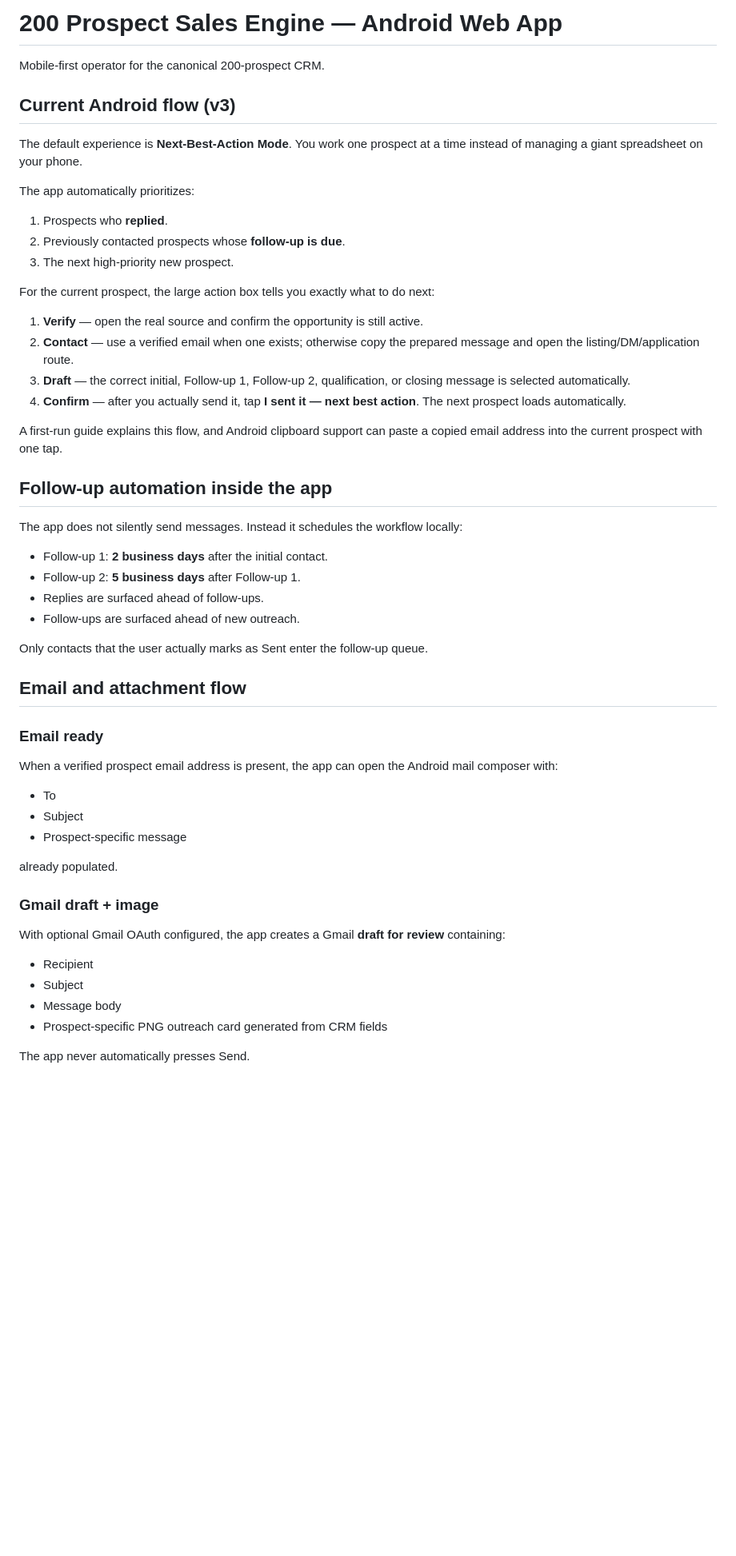
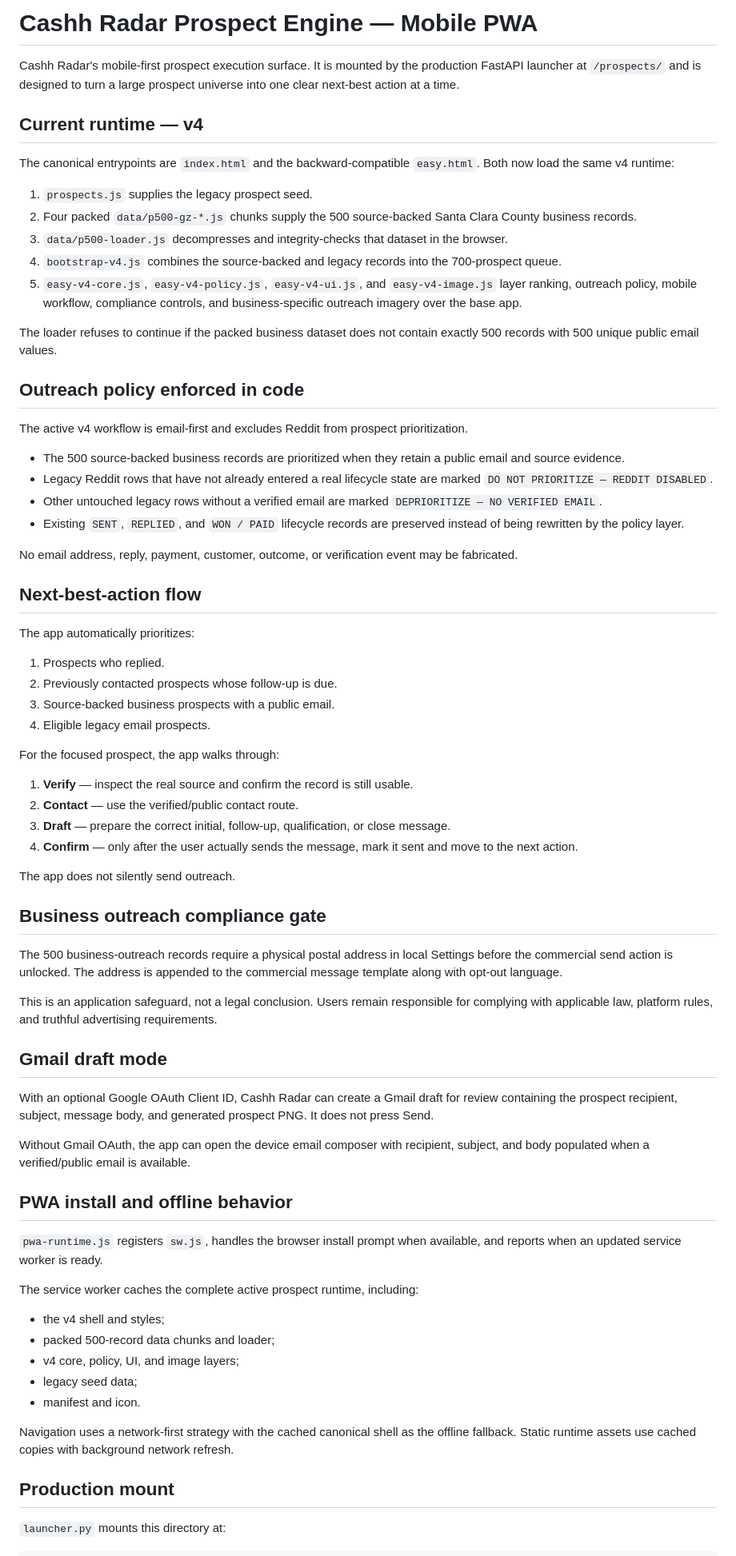
Before and after one commit to anastaysia94-sudo/cashh-radar, a Markdown page: prospect-android-app/README.md, the part around one of its changes. Shown at 80% size. Rendered like a GitHub page; blank space fills up the shorter version.

Commit message:
Document current prospect v4 runtime and policy

```diff
--- a/prospect-android-app/README.md
+++ b/prospect-android-app/README.md
@@ -1,57 +1,75 @@
-# 200 Prospect Sales Engine — Android Web App
+# Cashh Radar Prospect Engine — Mobile PWA
 
-Mobile-first operator for the canonical 200-prospect CRM.
+Cashh Radar's mobile-first prospect execution surface. It is mounted by the production FastAPI launcher at `/prospects/` and is designed to turn a large prospect universe into one clear next-best action at a time.
 
-## Current Android flow (v3)
+## Current runtime — v4
 
-The default experience is **Next-Best-Action Mode**. You work one prospect at a time instead of managing a giant spreadsheet on your phone.
+The canonical entrypoints are `index.html` and the backward-compatible `easy.html`. Both now load the same v4 runtime:
+
+1. `prospects.js` supplies the legacy prospect seed.
+2. Four packed `data/p500-gz-*.js` chunks supply the 500 source-backed Santa Clara County business records.
+3. `data/p500-loader.js` decompresses and integrity-checks that dataset in the browser.
+4. `bootstrap-v4.js` combines the source-backed and legacy records into the 700-prospect queue.
+5. `easy-v4-core.js`, `easy-v4-policy.js`, `easy-v4-ui.js`, and `easy-v4-image.js` layer ranking, outreach policy, mobile workflow, compliance controls, and business-specific outreach imagery over the base app.
+
+The loader refuses to continue if the packed business dataset does not contain exactly 500 records with 500 unique public email values.
+
+## Outreach policy enforced in code
+
+The active v4 workflow is email-first and excludes Reddit from prospect prioritization.
+
+- The 500 source-backed business records are prioritized when they retain a public email and source evidence.
+- Legacy Reddit rows that have not already entered a real lifecycle state are marked `DO NOT PRIORITIZE — REDDIT DISABLED`.
+- Other untouched legacy rows without a verified email are marked `DEPRIORITIZE — NO VERIFIED EMAIL`.
+- Existing `SENT`, `REPLIED`, and `WON / PAID` lifecycle records are preserved instead of being rewritten by the policy layer.
+
+No email address, reply, payment, customer, outcome, or verification event may be fabricated.
+
+## Next-best-action flow
 
 The app automatically prioritizes:
 
-1. Prospects who **replied**.
-2. Previously contacted prospects whose **follow-up is due**.
-3. The next high-priority new prospect.
+1. Prospects who replied.
+2. Previously contacted prospects whose follow-up is due.
+3. Source-backed business prospects with a public email.
+4. Eligible legacy email prospects.
 
-For the current prospect, the large action box tells you exactly what to do next:
+For the focused prospect, the app walks through:
 
-1. **Verify** — open the real source and confirm the opportunity is still active.
-2. **Contact** — use a verified email when one exists; otherwise copy the prepared message and open the listing/DM/application route.
-3. **Draft** — the correct initial, Follow-up 1, Follow-up 2, qualification, or closing message is selected automatically.
-4. **Confirm** — after you actually send it, tap **I sent it — next best action**. The next prospect loads automatically.
+1. **Verify** — inspect the real source and confirm the record is still usable.
+2. **Contact** — use the verified/public contact route.
+3. **Draft** — prepare the correct initial, follow-up, qualification, or close message.
+4. **Confirm** — only after the user actually sends the message, mark it sent and move to the next action.
 
-A first-run guide explains this flow, and Android clipboard support can paste a copied email address into the current prospect with one tap.
+The app does not silently send outreach.
 
-## Follow-up automation inside the app
+## Business outreach compliance gate
 
-The app does not silently send messages. Instead it schedules the workflow locally:
+The 500 business-outreach records require a physical postal address in local Settings before the commercial send action is unlocked. The address is appended to the commercial message template along with opt-out language.
 
-- Follow-up 1: **2 business days** after the initial contact.
-- Follow-up 2: **5 business days** after Follow-up 1.
-- Replies are surfaced ahead of follow-ups.
-- Follow-ups are surfaced ahead of new outreach.
+This is an application safeguard, not a legal conclusion. Users remain responsible for complying with applicable law, platform rules, and truthful advertising requirements.
 
-Only contacts that the user actually marks as Sent enter the follow-up queue.
+## Gmail draft mode
 
-## Email and attachment flow
+With an optional Google OAuth Client ID, Cashh Radar can create a Gmail draft for review containing the prospect recipient, subject, message body, and generated prospect PNG. It does not press Send.
 
-### Email ready
+Without Gmail OAuth, the app can open the device email composer with recipient, subject, and body populated when a verified/public email is available.
 
-When a verified prospect email address is present, the app can open the Android mail composer with:
+## PWA install and offline behavior
 
-- To
-- Subject
-- Prospect-specific message
+`pwa-runtime.js` registers `sw.js`, handles the browser install prompt when available, and reports when an updated service worker is ready.
 
-already populated.
+The service worker caches the complete active prospect runtime, including:
 
-### Gmail draft + image
+- the v4 shell and styles;
+- packed 500-record data chunks and loader;
+- v4 core, policy, UI, and image layers;
+- legacy seed data;
+- manifest and icon.
 
-With optional Gmail OAuth configured, the app creates a Gmail **draft for review** containing:
+Navigation uses a network-first strategy with the cached canonical shell as the offline fallback. Static runtime assets use cached copies with background network refresh.
 
-- Recipient
-- Subject
-- Message body
-- Prospect-specific PNG outreach card generated from CRM fields
+## Production mount
 
-The app never automatically presses Send.
+`launcher.py` mounts this directory at:
 
```
Also changed, not shown: other parts of prospect-android-app/README.md (+23 -47 lines).
